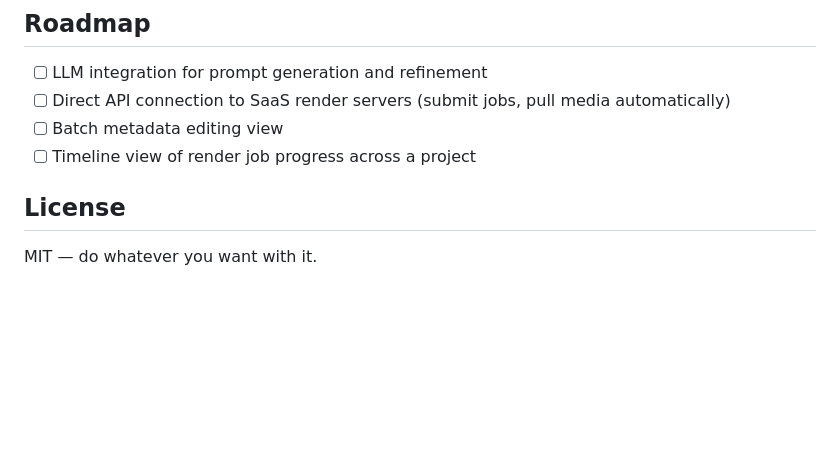
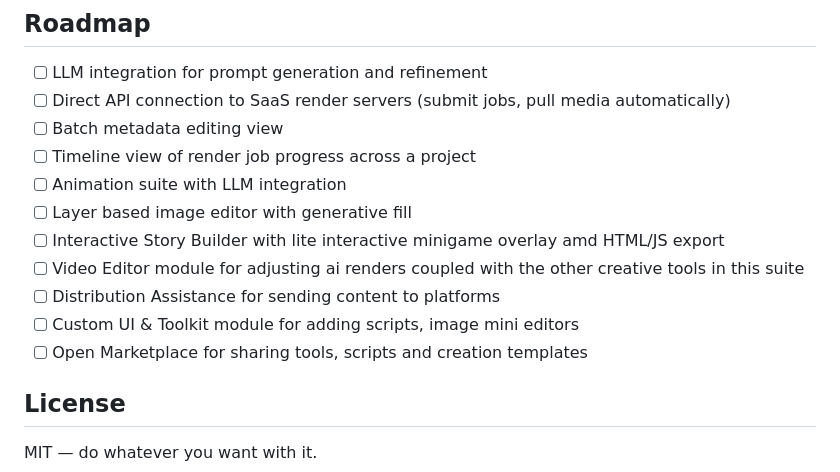
Before and after one commit to UnlimitedEditing/Pipeline_Manager, a Markdown page: README.md, the part around the change. Rendered like a GitHub page; blank space fills up the shorter version.

Commit message:
Update README.md
All features planned included in roadmap.

```diff
--- a/README.md
+++ b/README.md
@@ -79,6 +79,13 @@ Double-click dock_launch.bat    (requires the server to be running)
 - [ ] Direct API connection to SaaS render servers (submit jobs, pull media automatically)
 - [ ] Batch metadata editing view
 - [ ] Timeline view of render job progress across a project
+- [ ] Animation suite with LLM integration
+- [ ] Layer based image editor with generative fill
+- [ ] Interactive Story Builder with lite interactive minigame overlay amd HTML/JS export
+- [ ] Video Editor module for adjusting ai renders coupled with the other creative tools in this suite
+- [ ] Distribution Assistance for sending content to platforms
+- [ ] Custom UI & Toolkit module for adding scripts, image mini editors
+- [ ] Open Marketplace for sharing tools, scripts and creation templates
 
 ## License
 
```
